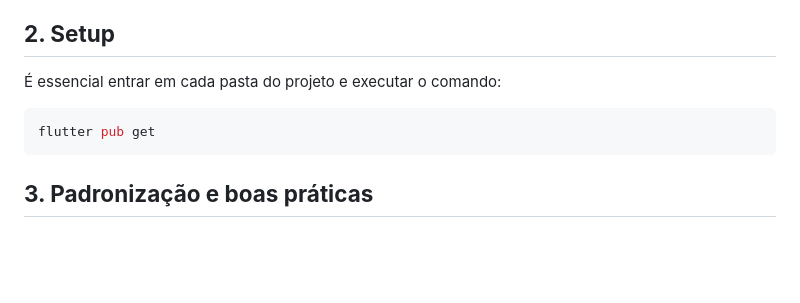
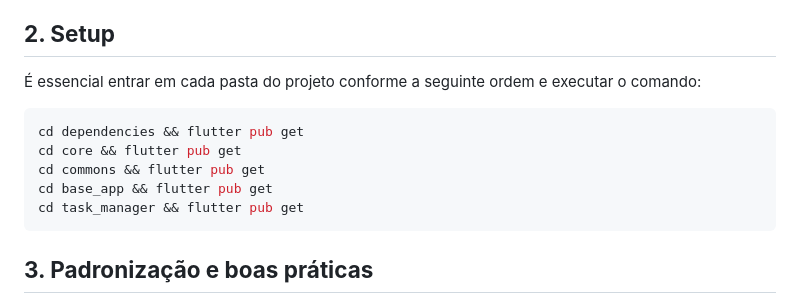
Before and after one commit to felipeduarte26/teste_eos_app, a Markdown page: README.md, the part around the change. Drawn GitHub-style; blank space fills up the shorter version.

````diff
--- a/README.md
+++ b/README.md
@@ -143,9 +143,13 @@ Deve conter um arquivo `analysis_options.yaml` com as regras de análise/formata
 seção "Padronização e boas práticas".
 
 ## **2. Setup**
-É essencial entrar em cada pasta do projeto e executar o comando:
+É essencial entrar em cada pasta do projeto conforme a seguinte ordem e executar o comando:
 ```bash
-flutter pub get
+cd dependencies && flutter pub get
+cd core && flutter pub get
+cd commons && flutter pub get
+cd base_app && flutter pub get
+cd task_manager && flutter pub get
 ```
 ## **3. Padronização e boas práticas**
 
````
